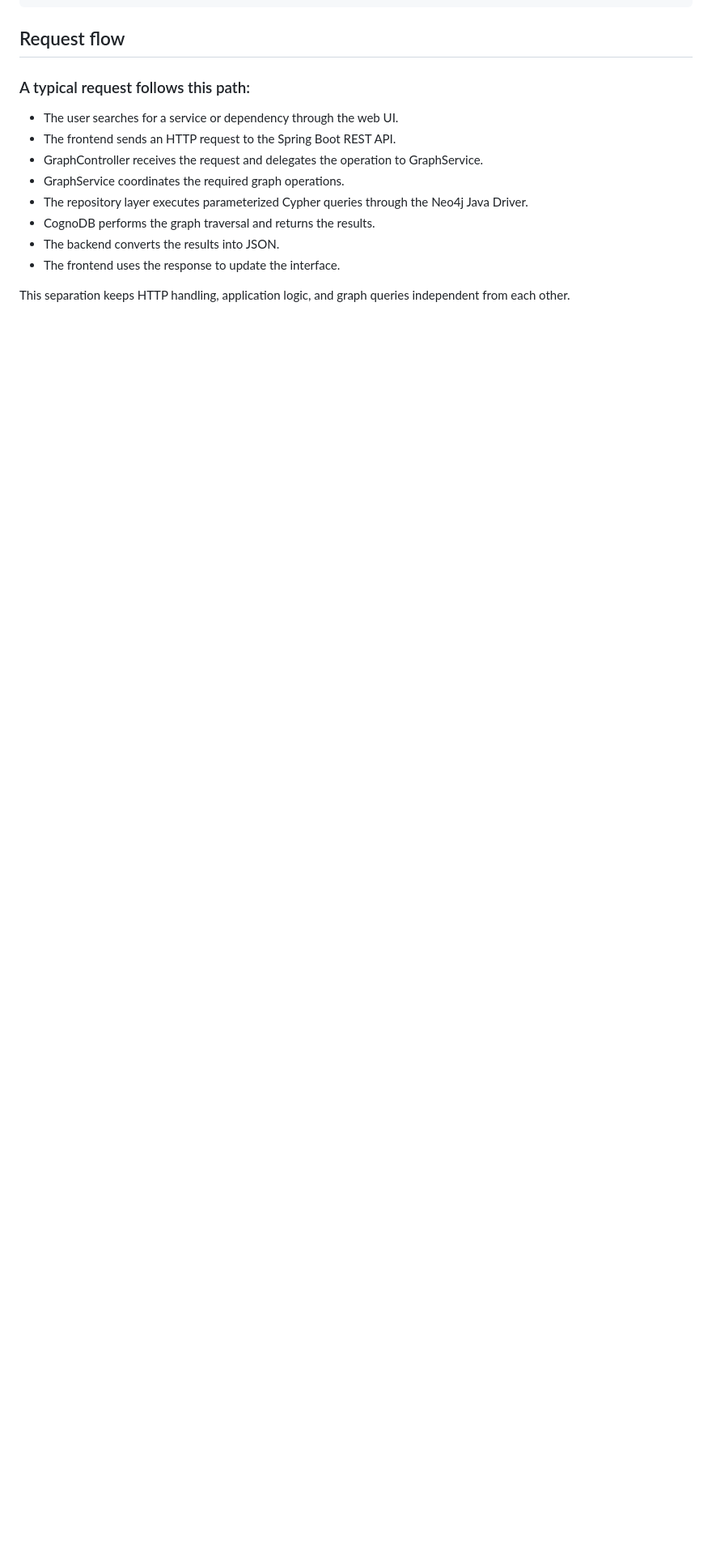
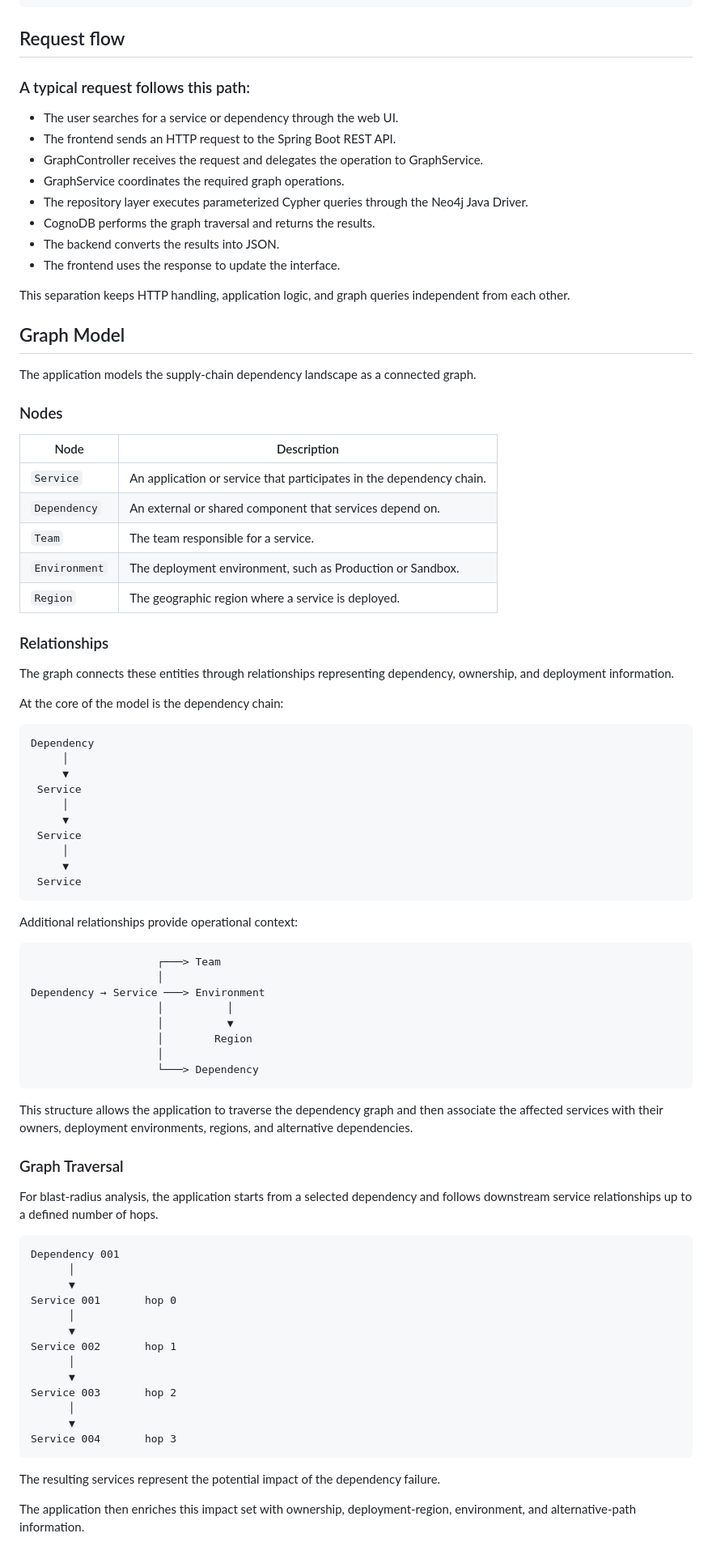
Before and after one commit to Jitbaul13-maker/supply-chain-graph-explorer, a Markdown page: README.md, the part around the change. Shown at 81% size. Drawn GitHub-style; blank space fills up the shorter version.

Commit message:
Expand README with graph model and traversal details
Added detailed explanation of the graph model, including nodes, relationships, and graph traversal for blast-radius analysis.

````diff
--- a/README.md
+++ b/README.md
@@ -153,3 +153,72 @@ The application follows a simple layered architecture:
 - The frontend uses the response to update the interface.
 
 This separation keeps HTTP handling, application logic, and graph queries independent from each other.
+
+## Graph Model
+
+The application models the supply-chain dependency landscape as a connected graph.
+
+### Nodes
+
+| Node | Description |
+|---|---|
+| `Service` | An application or service that participates in the dependency chain. |
+| `Dependency` | An external or shared component that services depend on. |
+| `Team` | The team responsible for a service. |
+| `Environment` | The deployment environment, such as Production or Sandbox. |
+| `Region` | The geographic region where a service is deployed. |
+
+### Relationships
+
+The graph connects these entities through relationships representing dependency, ownership, and deployment information.
+
+At the core of the model is the dependency chain:
+
+```text
+Dependency
+     │
+     ▼
+ Service
+     │
+     ▼
+ Service
+     │
+     ▼
+ Service
+```
+Additional relationships provide operational context:
+
+```text
+                    ┌───> Team
+                    │
+Dependency → Service ───> Environment
+                    │          │
+                    │          ▼
+                    │        Region
+                    │
+                    └───> Dependency
+```
+This structure allows the application to traverse the dependency graph and then associate the affected services with their owners, deployment environments, regions, and alternative dependencies.
+
+### Graph Traversal
+
+For blast-radius analysis, the application starts from a selected dependency and follows downstream service relationships up to a defined number of hops.
+
+```text
+Dependency 001
+      │
+      ▼
+Service 001       hop 0
+      │
+      ▼
+Service 002       hop 1
+      │
+      ▼
+Service 003       hop 2
+      │
+      ▼
+Service 004       hop 3
+```
+The resulting services represent the potential impact of the dependency failure.
+
+The application then enriches this impact set with ownership, deployment-region, environment, and alternative-path information.
````
